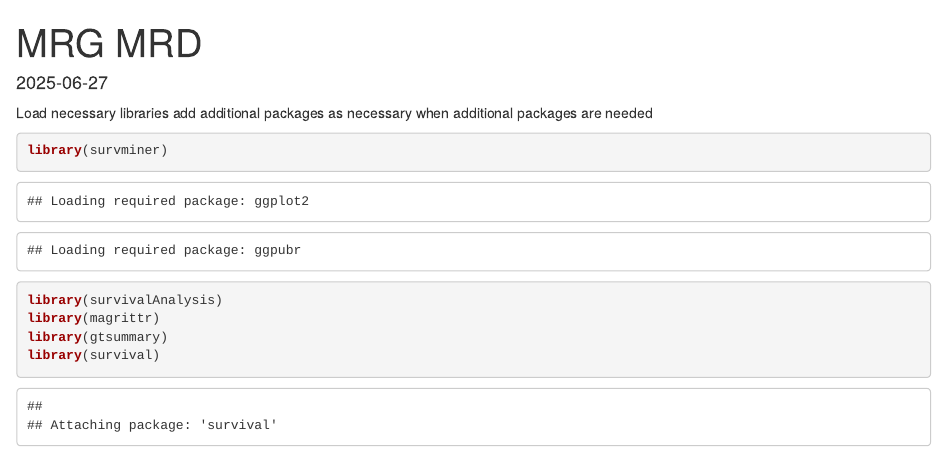
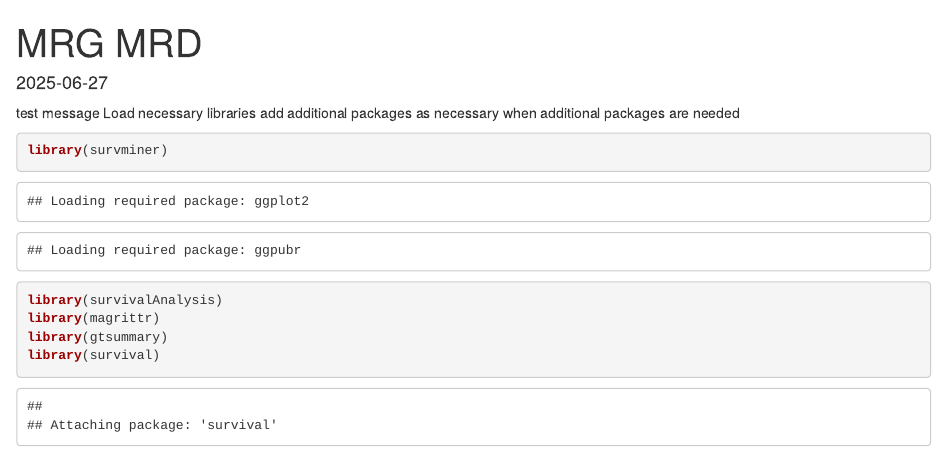
Before and after one commit to RabeaMecklenbrauck/MRG-MRD, an R Markdown document (Code paper.Rmd): the page in a window 1100 px wide, from its top. Rendered offline with R 4.5, knitr and Pandoc, with nearby package versions; some code elsewhere in the file could not run offline; long lines of code are wrapped.

Commit message:
test message

````diff
--- a/Code paper.Rmd
+++ b/Code paper.Rmd
@@ -7,7 +7,7 @@ date: "2025-06-27"
 ```{r setup, include=FALSE}
 knitr::opts_chunk$set(echo = TRUE)
 ```
-
+test message
 Load necessary libraries
 add additional packages as necessary when additional packages are needed
 ```{r}
````
Also changed, not shown: Code paper.Rmd (1 more changed lines).
